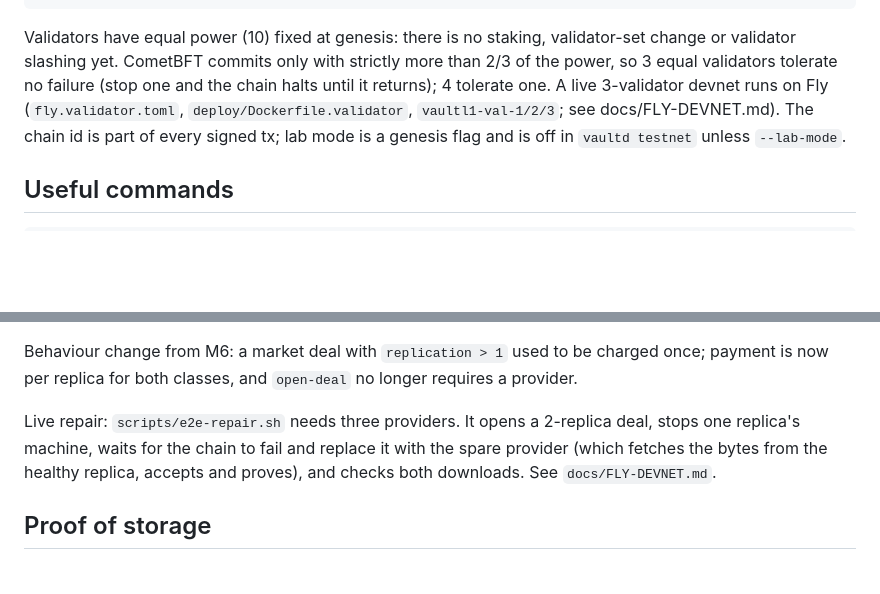
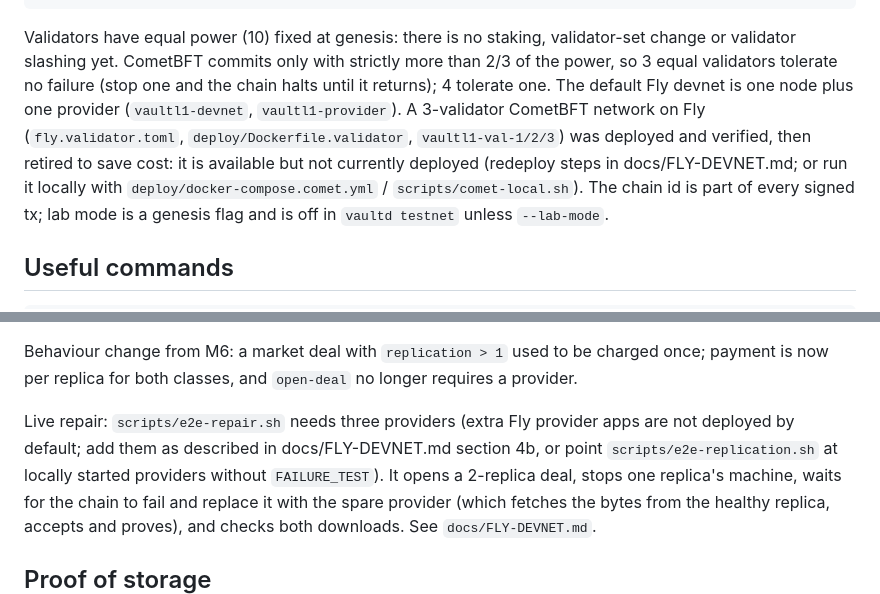
Before and after one commit to VaultChainHQ/vaultchain, a Markdown page: README.md, 2 parts joined by grey strips. Rendered like a GitHub page; blank space fills up the shorter version.

Commit message:
docs: Fly devnet is one node plus one provider; validator and extra provider apps retired

```diff
--- a/README.md
+++ b/README.md
@@ -89,8 +89,10 @@ vaultd testnet --validators 3 --chain-id vault-devnet-2 --out build/testnet --ho
 
 Validators have equal power (10) fixed at genesis: there is no staking, validator-set change or validator slashing yet.
 CometBFT commits only with strictly more than 2/3 of the power, so 3 equal validators tolerate no failure (stop one and
-the chain halts until it returns); 4 tolerate one. A live 3-validator devnet runs on Fly (`fly.validator.toml`,
-`deploy/Dockerfile.validator`, `vaultl1-val-1/2/3`; see docs/FLY-DEVNET.md).
+the chain halts until it returns); 4 tolerate one. The default Fly devnet is one node plus one provider (`vaultl1-devnet`, `vaultl1-provider`). A 3-validator CometBFT
+network on Fly (`fly.validator.toml`, `deploy/Dockerfile.validator`, `vaultl1-val-1/2/3`) was deployed and verified,
+then retired to save cost: it is available but not currently deployed (redeploy steps in docs/FLY-DEVNET.md; or run it
+locally with `deploy/docker-compose.comet.yml` / `scripts/comet-local.sh`).
 The chain id is part of every signed tx; lab mode is a genesis flag and is off in `vaultd testnet` unless `--lab-mode`.
 
 ## Useful commands
@@ -246,7 +248,8 @@ message pins the first replica; `-` lets the chain pick all of them. Capacity is
 Behaviour change from M6: a market deal with `replication > 1` used to be charged once; payment is now per replica
 for both classes, and `open-deal` no longer requires a provider.
 
-Live repair: `scripts/e2e-repair.sh` needs three providers. It opens a 2-replica deal, stops one replica's machine,
+Live repair: `scripts/e2e-repair.sh` needs three providers (extra Fly provider apps are not deployed by default; add them as described in docs/FLY-DEVNET.md section 4b,
+or point `scripts/e2e-replication.sh` at locally started providers without `FAILURE_TEST`). It opens a 2-replica deal, stops one replica's machine,
 waits for the chain to fail and replace it with the spare provider (which fetches the bytes from the healthy
 replica, accepts and proves), and checks both downloads. See `docs/FLY-DEVNET.md`.
 
```
Also changed, not shown: docs/FLY-DEVNET.md (+56 -34 lines).
